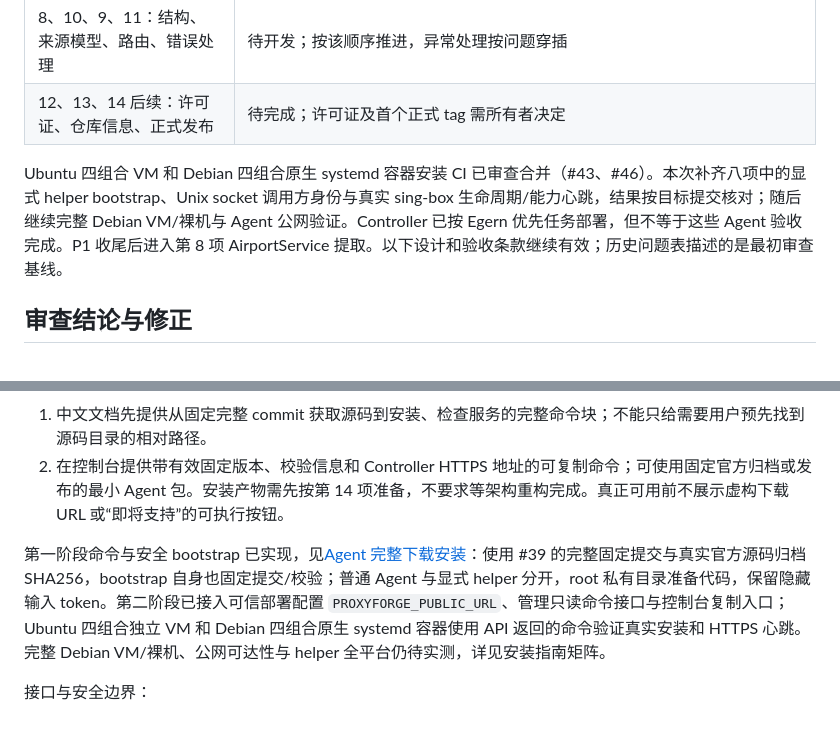
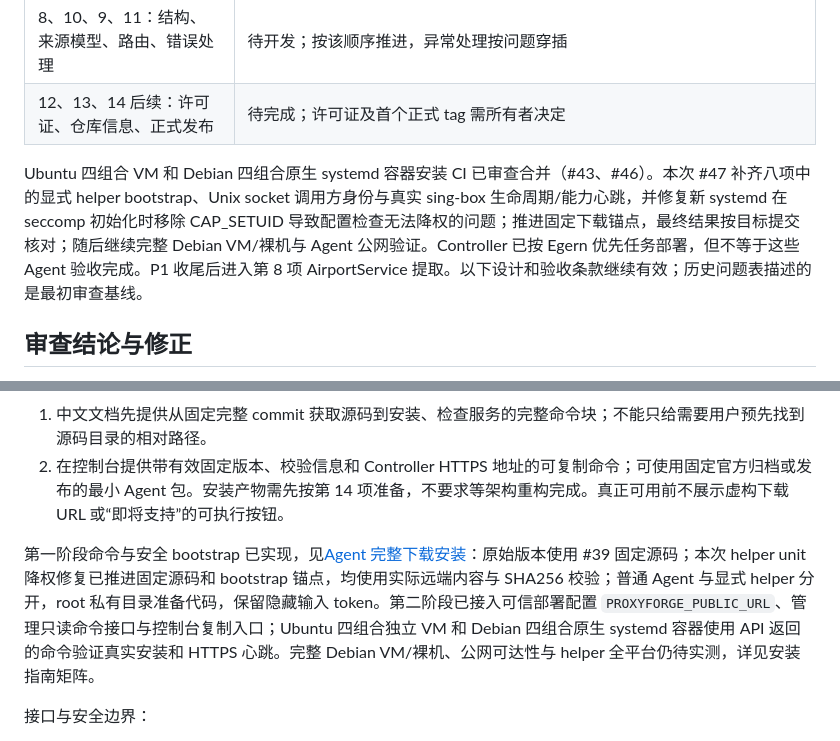
Before and after one commit to km-hl/ProxyForge, a Markdown page: docs/NEXT_STEPS.md, 2 parts joined by grey strips. Drawn GitHub-style.

Commit message:
docs: record helper permission fix and renewed fixed installation anchors

```diff
--- a/docs/NEXT_STEPS.md
+++ b/docs/NEXT_STEPS.md
@@ -20,7 +20,7 @@
 | 8、10、9、11：结构、来源模型、路由、错误处理 | 待开发；按该顺序推进，异常处理按问题穿插 |
 | 12、13、14 后续：许可证、仓库信息、正式发布 | 待完成；许可证及首个正式 tag 需所有者决定 |
 
-Ubuntu 四组合 VM 和 Debian 四组合原生 systemd 容器安装 CI 已审查合并（#43、#46）。本次补齐八项中的显式 helper bootstrap、Unix socket 调用方身份与真实 sing-box 生命周期/能力心跳，结果按目标提交核对；随后继续完整 Debian VM/裸机与 Agent 公网验证。Controller 已按 Egern 优先任务部署，但不等于这些 Agent 验收完成。P1 收尾后进入第 8 项 AirportService 提取。以下设计和验收条款继续有效；历史问题表描述的是最初审查基线。
+Ubuntu 四组合 VM 和 Debian 四组合原生 systemd 容器安装 CI 已审查合并（#43、#46）。本次 #47 补齐八项中的显式 helper bootstrap、Unix socket 调用方身份与真实 sing-box 生命周期/能力心跳，并修复新 systemd 在 seccomp 初始化时移除 CAP_SETUID 导致配置检查无法降权的问题；推进固定下载锚点，最终结果按目标提交核对；随后继续完整 Debian VM/裸机与 Agent 公网验证。Controller 已按 Egern 优先任务部署，但不等于这些 Agent 验收完成。P1 收尾后进入第 8 项 AirportService 提取。以下设计和验收条款继续有效；历史问题表描述的是最初审查基线。
 
 ## 审查结论与修正
 
@@ -170,7 +170,7 @@ Controller 支持范围与使用系统 Python 的 Agent 支持范围分别决定
 1. 中文文档先提供从固定完整 commit 获取源码到安装、检查服务的完整命令块；不能只给需要用户预先找到源码目录的相对路径。
 2. 在控制台提供带有效固定版本、校验信息和 Controller HTTPS 地址的可复制命令；可使用固定官方归档或发布的最小 Agent 包。安装产物需先按第 14 项准备，不要求等架构重构完成。真正可用前不展示虚构下载 URL 或“即将支持”的可执行按钮。
 
-第一阶段命令与安全 bootstrap 已实现，见[Agent 完整下载安装](AGENT_INSTALL.md)：使用 #39 的完整固定提交与真实官方源码归档 SHA256，bootstrap 自身也固定提交/校验；普通 Agent 与显式 helper 分开，root 私有目录准备代码，保留隐藏输入 token。第二阶段已接入可信部署配置 `PROXYFORGE_PUBLIC_URL`、管理只读命令接口与控制台复制入口；Ubuntu 四组合独立 VM 和 Debian 四组合原生 systemd 容器使用 API 返回的命令验证真实安装和 HTTPS 心跳。完整 Debian VM/裸机、公网可达性与 helper 全平台仍待实测，详见安装指南矩阵。
+第一阶段命令与安全 bootstrap 已实现，见[Agent 完整下载安装](AGENT_INSTALL.md)：原始版本使用 #39 固定源码；本次 helper unit 降权修复已推进固定源码和 bootstrap 锚点，均使用实际远端内容与 SHA256 校验；普通 Agent 与显式 helper 分开，root 私有目录准备代码，保留隐藏输入 token。第二阶段已接入可信部署配置 `PROXYFORGE_PUBLIC_URL`、管理只读命令接口与控制台复制入口；Ubuntu 四组合独立 VM 和 Debian 四组合原生 systemd 容器使用 API 返回的命令验证真实安装和 HTTPS 心跳。完整 Debian VM/裸机、公网可达性与 helper 全平台仍待实测，详见安装指南矩阵。
 
 接口与安全边界：
 
```
Also changed, not shown: docs/AGENT_ARTIFACTS.md (+1 -1 lines).
